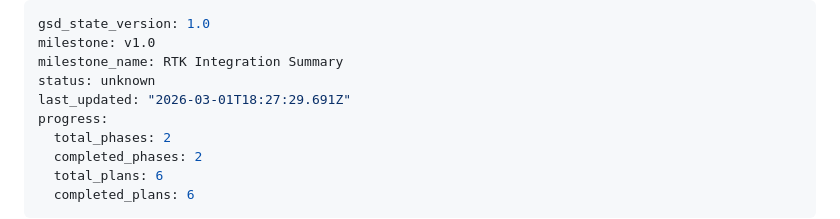
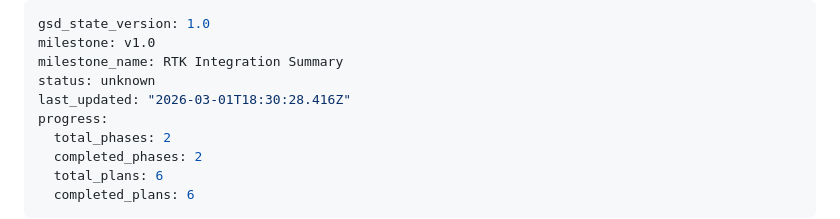
Before and after one commit to javimosch/contextfs, a Markdown page: .planning/STATE.md, the part around the change. Drawn GitHub-style.

```diff
--- a/.planning/STATE.md
+++ b/.planning/STATE.md
@@ -3,7 +3,7 @@ gsd_state_version: 1.0
 milestone: v1.0
 milestone_name: RTK Integration Summary
 status: unknown
-last_updated: "2026-03-01T18:27:29.691Z"
+last_updated: "2026-03-01T18:30:28.416Z"
 progress:
   total_phases: 2
   completed_phases: 2
```
Also changed, not shown: .planning/ROADMAP.md (+1 -1 lines), 1 other file.
